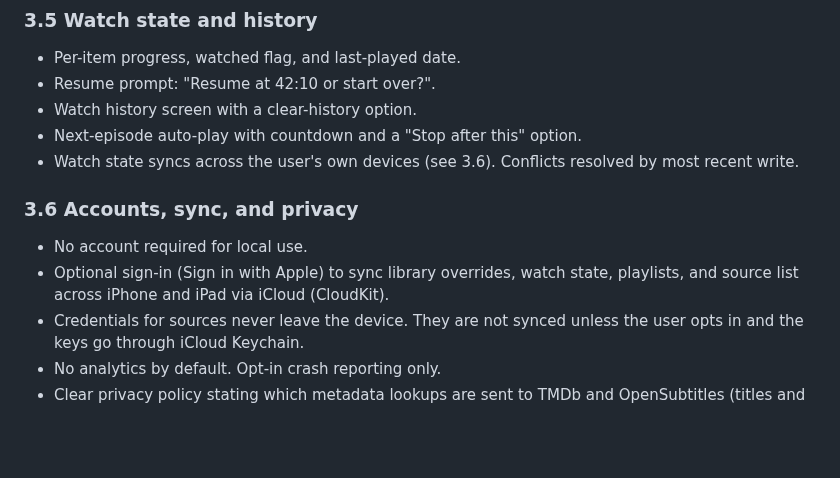
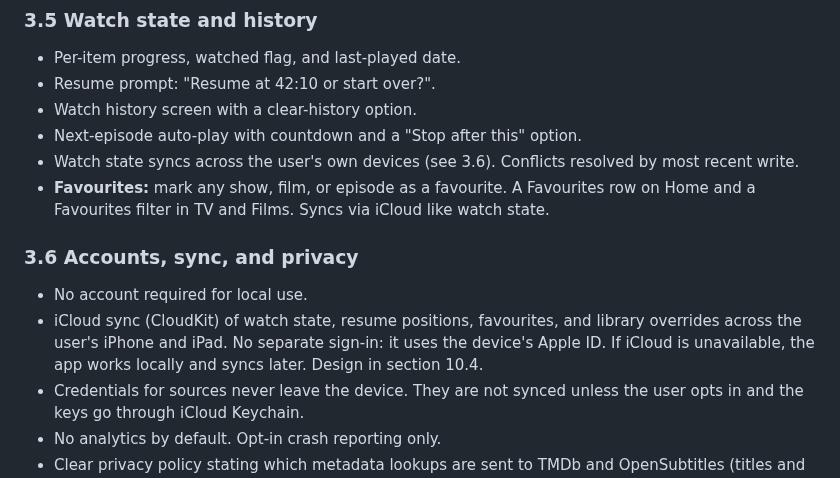
Before and after one commit to dripster82/iOSPlayer, a Markdown page: PLAN.md, the part around one of its changes. Rendered like a GitHub page; blank space fills up the shorter version.

```diff
--- a/PLAN.md
+++ b/PLAN.md
@@ -124,11 +124,12 @@ Source management:
 - Watch history screen with a clear-history option.
 - Next-episode auto-play with countdown and a "Stop after this" option.
 - Watch state syncs across the user's own devices (see 3.6). Conflicts resolved by most recent write.
+- **Favourites:** mark any show, film, or episode as a favourite. A Favourites row on Home and a Favourites filter in TV and Films. Syncs via iCloud like watch state.
 
 ### 3.6 Accounts, sync, and privacy
 
 - No account required for local use.
-- Optional sign-in (Sign in with Apple) to sync library overrides, watch state, playlists, and source list across iPhone and iPad via iCloud (CloudKit).
+- iCloud sync (CloudKit) of watch state, resume positions, favourites, and library overrides across the user's iPhone and iPad. No separate sign-in: it uses the device's Apple ID. If iCloud is unavailable, the app works locally and syncs later. Design in section 10.4.
 - Credentials for sources never leave the device. They are not synced unless the user opts in and the keys go through iCloud Keychain.
 - No analytics by default. Opt-in crash reporting only.
 - Clear privacy policy stating which metadata lookups are sent to TMDb and OpenSubtitles (titles and file hashes or names, not files).
```
Also changed, not shown: other parts of PLAN.md (+85 -9 lines).
